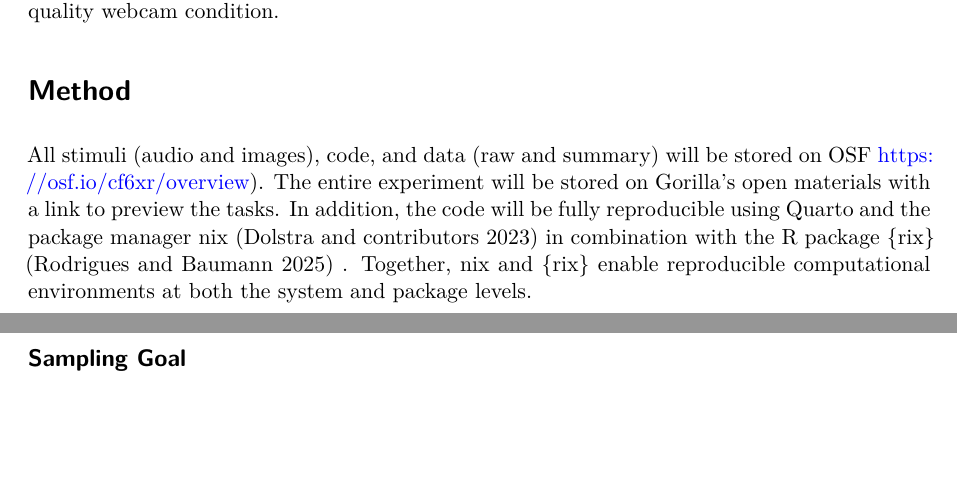
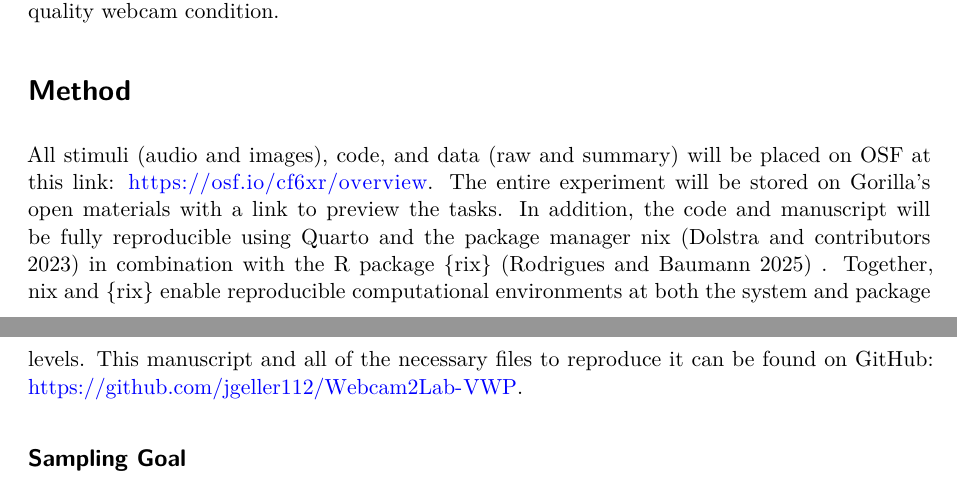
Before and after one commit to jgeller112/Webcam2Lab-VWP, a Quarto document (manuscript/web2lab-RR_stage1.qmd): two parts of pages 4 and 5 of 12, joined at a grey line, cut so that both start at the same text, the shorter picture padded with empty space. Rendered offline with R 4.5, knitr and Pandoc in place of Quarto, then LaTeX, with nearby package versions; drawn as R Markdown's standard PDF in place of the format the file asks for.

Commit message:
update RR1

```diff
--- a/manuscript/web2lab-RR_stage1.qmd
+++ b/manuscript/web2lab-RR_stage1.qmd
@@ -156,7 +156,7 @@ We hypothesize several effects related to competition, onset, and attrition.
 
 # Method
 
-All stimuli (audio and images), code, and data (raw and summary) will be stored on OSF <https://osf.io/cf6xr/overview>). The entire experiment will be stored on Gorilla's open materials with a link to preview the tasks. In addition, the code will be fully reproducible using Quarto and the package manager nix [@nix] in combination with the R package {rix} [@rix] . Together, nix and {rix} enable reproducible computational environments at both the system and package levels.
+All stimuli (audio and images), code, and data (raw and summary) will be placed on OSF at this link: <https://osf.io/cf6xr/overview>. The entire experiment will be stored on Gorilla's open materials with a link to preview the tasks. In addition, the code and manuscript will be fully reproducible using Quarto and the package manager nix [@nix] in combination with the R package {rix} [@rix] . Together, nix and {rix} enable reproducible computational environments at both the system and package levels. This manuscript and all of the necessary files to reproduce it can be found on GitHub: <https://github.com/jgeller112/Webcam2Lab-VWP>.
 
 ## Sampling Goal
 
```
Also changed, not shown: manuscript/web2lab-RR_stage1.qmd (2 more changed lines).
